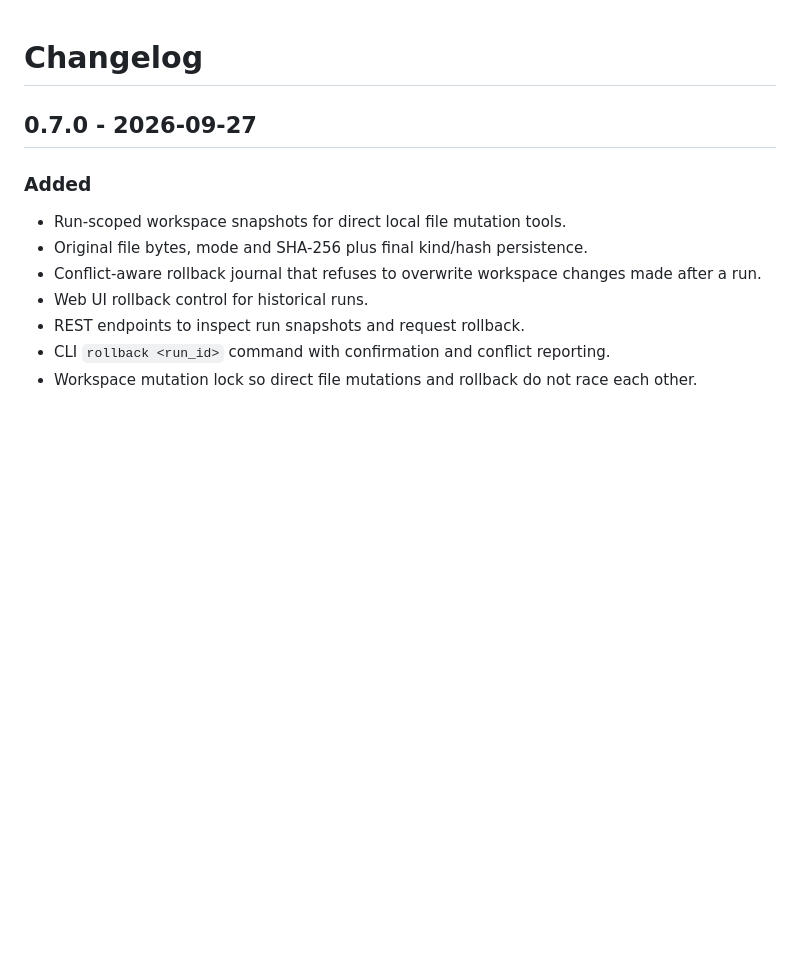
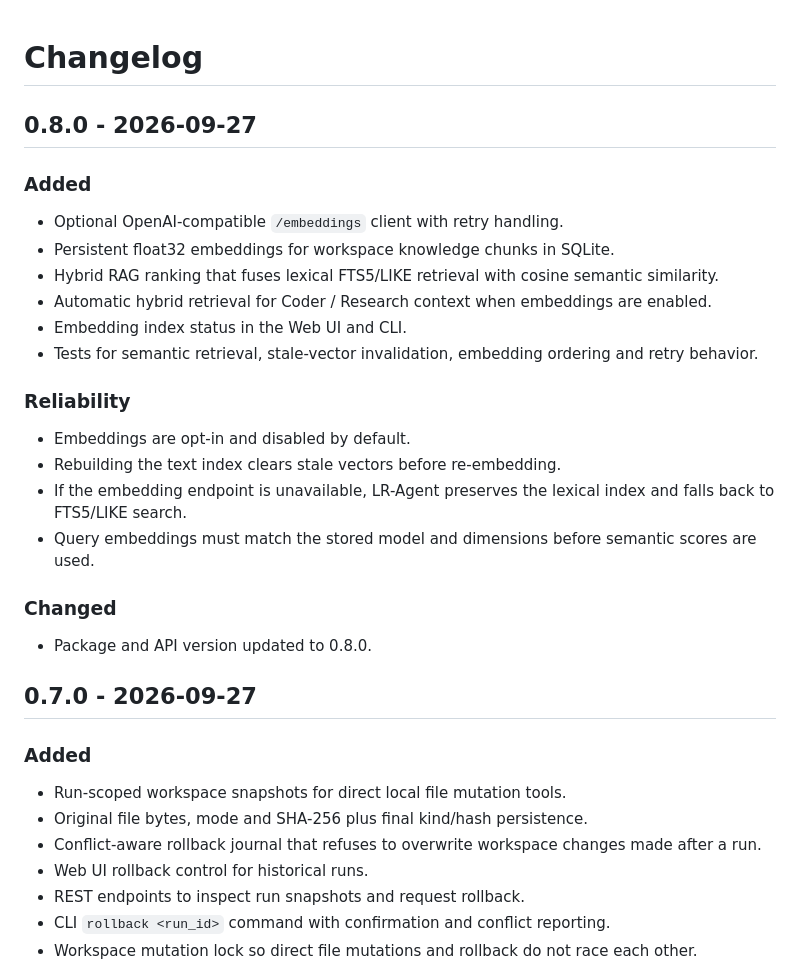
Before and after one commit to LLR6/LR-agent, a Markdown page: CHANGELOG.md, the part around the change. Drawn GitHub-style; blank space fills up the shorter version.

Commit message:
docs: add LR-Agent 0.8.0 changelog

```diff
--- a/CHANGELOG.md
+++ b/CHANGELOG.md
@@ -1,4 +1,27 @@
 # Changelog
+
+## 0.8.0 - 2026-09-27
+
+### Added
+
+- Optional OpenAI-compatible `/embeddings` client with retry handling.
+- Persistent float32 embeddings for workspace knowledge chunks in SQLite.
+- Hybrid RAG ranking that fuses lexical FTS5/LIKE retrieval with cosine semantic similarity.
+- Automatic hybrid retrieval for Coder / Research context when embeddings are enabled.
+- Embedding index status in the Web UI and CLI.
+- Tests for semantic retrieval, stale-vector invalidation, embedding ordering and retry behavior.
+
+### Reliability
+
+- Embeddings are opt-in and disabled by default.
+- Rebuilding the text index clears stale vectors before re-embedding.
+- If the embedding endpoint is unavailable, LR-Agent preserves the lexical index and falls back to FTS5/LIKE search.
+- Query embeddings must match the stored model and dimensions before semantic scores are used.
+
+### Changed
+
+- Package and API version updated to 0.8.0.
+
 
 ## 0.7.0 - 2026-09-27
 
```
